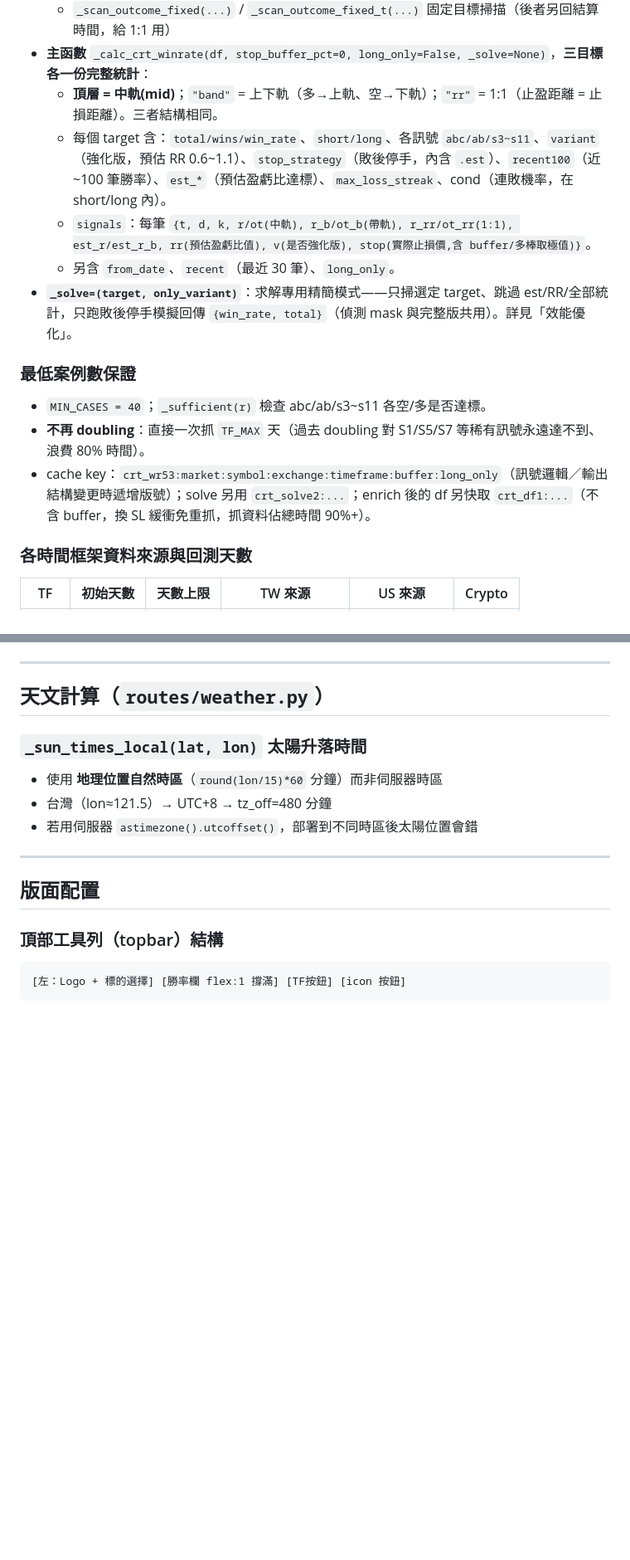
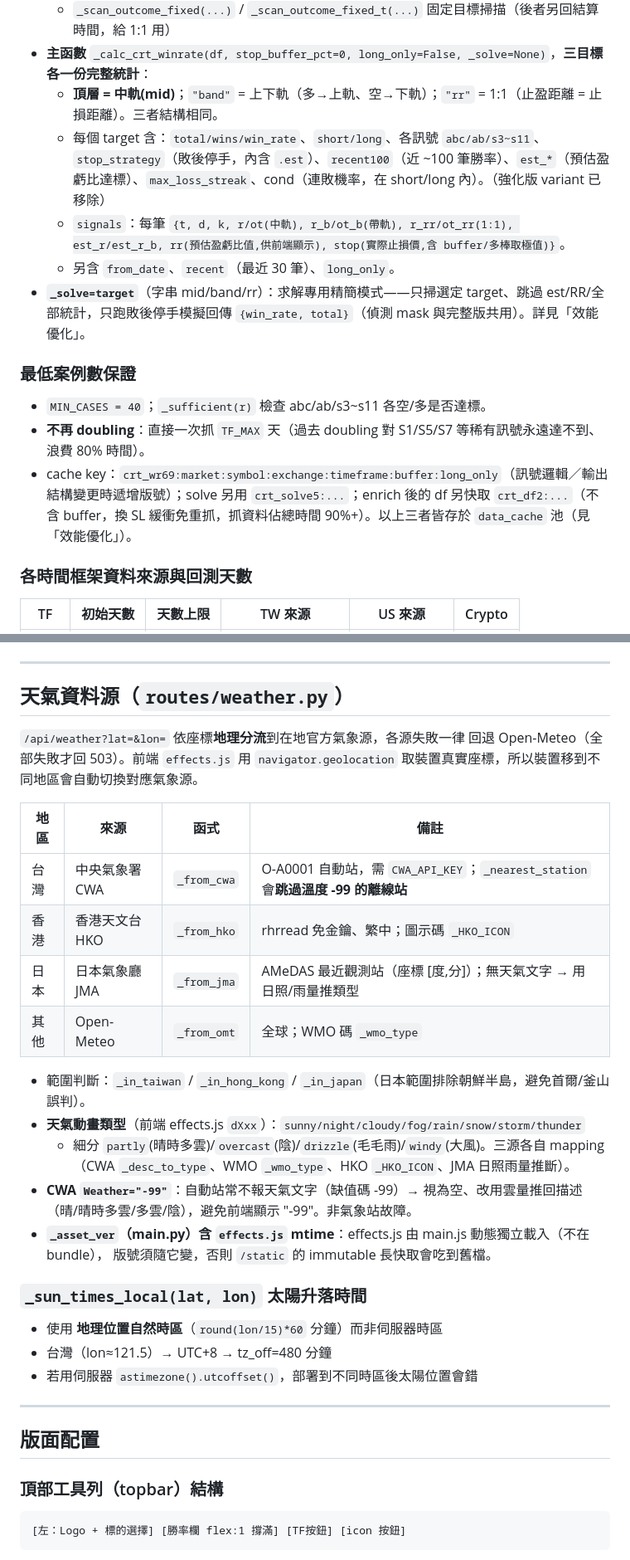
Before and after one commit to joanzzgo-jpg/trading-backtest, a Markdown page: claude.md, 2 parts joined by grey strips. Shown at 83% size. GitHub-like rendering; blank space fills up the shorter version.

Commit message:
docs: CLAUDE.md 同步最新狀態（天氣四層 / 移除 variant / 快取）
- 新增「天氣資料源」段：台灣→CWA、香港→HKO、日本→JMA、其他→Open-Meteo
  地理分流、4 種細分動畫、CWA -99 文字處理、_asset_ver 含 effects.js。
- 強化版 (variant) 標記為已移除，更新輸出結構 / signals 欄位 / _solve 簽名。
- 快取版號更新 crt_wr69 / crt_solve5 / crt_df2，註明 data_cache 分池 + LRU。
- 新增 CWA_API_KEY 環境變數說明。

Co-Authored-By: Claude Opus 4.8 <noreply@anthropic.com>

```diff
--- a/claude.md
+++ b/claude.md
@@ -295,15 +297,15 @@ Pionex API：**10 次/秒/IP**，超過回 **429 封鎖 60s**，且**封鎖期
   - `_scan_outcome_fixed(...)` / `_scan_outcome_fixed_t(...)` 固定目標掃描（後者另回結算時間，給 1:1 用）
 - **主函數** `_calc_crt_winrate(df, stop_buffer_pct=0, long_only=False, _solve=None)`，**三目標各一份完整統計**：
   - **頂層 = 中軌(mid)**；`"band"` = 上下軌（多→上軌、空→下軌）；`"rr"` = 1:1（止盈距離 = 止損距離）。三者結構相同。
-  - 每個 target 含：`total/wins/win_rate`、`short/long`、各訊號 `abc/ab/s3~s11`、`variant`（強化版，預估 RR 0.6~1.1）、`stop_strategy`（敗後停手，內含 `.est`）、`recent100`（近 ~100 筆勝率）、`est_*`（預估盈虧比達標）、`max_loss_streak`、cond（連敗機率，在 short/long 內）。
-  - `signals`：每筆 `{t, d, k, r/ot(中軌), r_b/ot_b(帶軌), r_rr/ot_rr(1:1), est_r/est_r_b, rr(預估盈虧比值), v(是否強化版), stop(實際止損價,含 buffer/多棒取極值)}`。
+  - 每個 target 含：`total/wins/win_rate`、`short/long`、各訊號 `abc/ab/s3~s11`、`stop_strategy`（敗後停手，內含 `.est`）、`recent100`（近 ~100 筆勝率）、`est_*`（預估盈虧比達標）、`max_loss_streak`、cond（連敗機率，在 short/long 內）。（強化版 variant 已移除）
+  - `signals`：每筆 `{t, d, k, r/ot(中軌), r_b/ot_b(帶軌), r_rr/ot_rr(1:1), est_r/est_r_b, rr(預估盈虧比值,供前端顯示), stop(實際止損價,含 buffer/多棒取極值)}`。
   - 另含 `from_date`、`recent`（最近 30 筆）、`long_only`。
-- **`_solve=(target, only_variant)`**：求解專用精簡模式——只掃選定 target、跳過 est/RR/全部統計，只跑敗後停手模擬回傳 `{win_rate, total}`（偵測 mask 與完整版共用）。詳見「效能優化」。
+- **`_solve=target`**（字串 mid/band/rr）：求解專用精簡模式——只掃選定 target、跳過 est/RR/全部統計，只跑敗後停手模擬回傳 `{win_rate, total}`（偵測 mask 與完整版共用）。詳見「效能優化」。
 
 ### 最低案例數保證
 - `MIN_CASES = 40`；`_sufficient(r)` 檢查 abc/ab/s3~s11 各空/多是否達標。
 - **不再 doubling**：直接一次抓 `TF_MAX` 天（過去 doubling 對 S1/S5/S7 等稀有訊號永遠達不到、浪費 80% 時間）。
-- cache key：`crt_wr53:market:symbol:exchange:timeframe:buffer:long_only`（訊號邏輯／輸出結構變更時遞增版號）；solve 另用 `crt_solve2:...`；enrich 後的 df 另快取 `crt_df1:...`（不含 buffer，換 SL 緩衝免重抓，抓資料佔總時間 90%+）。
+- cache key：`crt_wr69:market:symbol:exchange:timeframe:buffer:long_only`（訊號邏輯／輸出結構變更時遞增版號）；solve 另用 `crt_solve5:...`；enrich 後的 df 另快取 `crt_df2:...`（不含 buffer，換 SL 緩衝免重抓，抓資料佔總時間 90%+）。以上三者皆存於 `data_cache` 池（見「效能優化」）。
 
 ### 各時間框架資料來源與回測天數
 | TF | 初始天數 | 天數上限 | TW 來源 | US 來源 | Crypto |
@@ -437,7 +439,27 @@ Pionex API：**10 次/秒/IP**，超過回 **429 封鎖 60s**，且**封鎖期
 
 ---
 
-## 天文計算（`routes/weather.py`）
+## 天氣資料源（`routes/weather.py`）
+
+`/api/weather?lat=&lon=` 依座標**地理分流**到在地官方氣象源，各源失敗一律
+回退 Open-Meteo（全部失敗才回 503）。前端 `effects.js` 用 `navigator.geolocation`
+取裝置真實座標，所以裝置移到不同地區會自動切換對應氣象源。
+
+| 地區 | 來源 | 函式 | 備註 |
+|------|------|------|------|
+| 台灣 | 中央氣象署 CWA | `_from_cwa` | O-A0001 自動站，需 `CWA_API_KEY`；`_nearest_station` 會**跳過溫度 -99 的離線站** |
+| 香港 | 香港天文台 HKO | `_from_hko` | rhrread 免金鑰、繁中；圖示碼 `_HKO_ICON` |
+| 日本 | 日本氣象廳 JMA | `_from_jma` | AMeDAS 最近觀測站（座標 [度,分]）；無天氣文字 → 用日照/雨量推類型 |
+| 其他 | Open-Meteo | `_from_omt` | 全球；WMO 碼 `_wmo_type` |
+
+- 範圍判斷：`_in_taiwan` / `_in_hong_kong` / `_in_japan`（日本範圍排除朝鮮半島，避免首爾/釜山誤判）。
+- **天氣動畫類型**（前端 effects.js `dXxx`）：`sunny/night/cloudy/fog/rain/snow/storm/thunder`
+  + 細分 `partly`(晴時多雲)/`overcast`(陰)/`drizzle`(毛毛雨)/`windy`(大風)。三源各自 mapping
+  （CWA `_desc_to_type`、WMO `_wmo_type`、HKO `_HKO_ICON`、JMA 日照雨量推斷）。
+- **CWA `Weather="-99"`**：自動站常不報天氣文字（缺值碼 -99）→ 視為空、改用雲量推回描述
+  （晴/晴時多雲/多雲/陰），避免前端顯示 "-99"。非氣象站故障。
+- **`_asset_ver`（main.py）含 `effects.js` mtime**：effects.js 由 main.js 動態獨立載入（不在 bundle），
+  版號須隨它變，否則 `/static` 的 immutable 長快取會吃到舊檔。
 
 ### `_sun_times_local(lat, lon)` 太陽升落時間
 - 使用 **地理位置自然時區**（`round(lon/15)*60` 分鐘）而非伺服器時區
```
Also changed, not shown: other parts of claude.md (+8 -6 lines).
